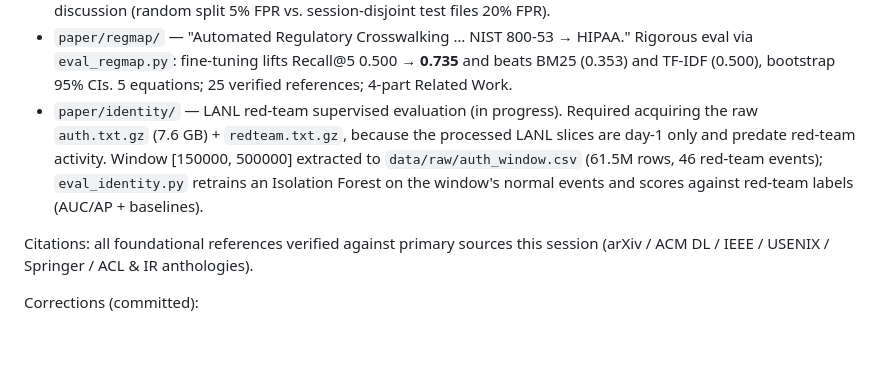
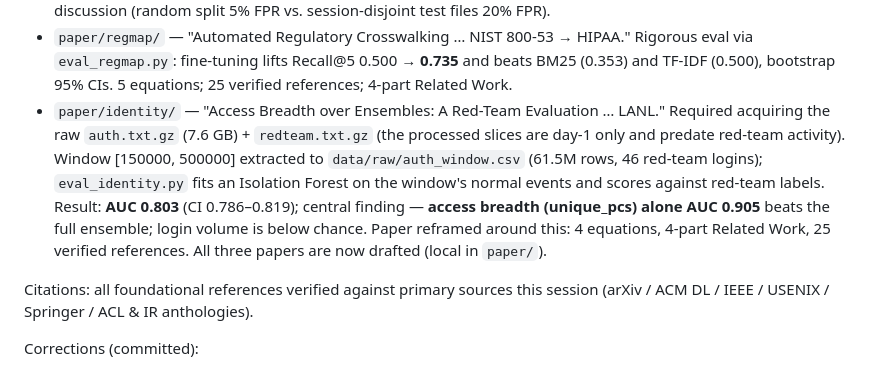
Before and after one commit to samuelgtetteh/ai-cybersecurity-portfolio, a Markdown page: docs/progress_log.md, the part around the change. Rendered like a GitHub page; blank space fills up the shorter version.

Commit message:
Progress log: Identity paper complete (access-breadth finding); all three papers drafted

```diff
--- a/docs/progress_log.md
+++ b/docs/progress_log.md
@@ -31,12 +31,16 @@ request; this log is the referenceable record of what was done):
   Rigorous eval via `eval_regmap.py`: fine-tuning lifts Recall@5 0.500 → **0.735**
   and beats BM25 (0.353) and TF-IDF (0.500), bootstrap 95% CIs. 5 equations;
   25 verified references; 4-part Related Work.
-- `paper/identity/` — LANL red-team supervised evaluation (in progress). Required
-  acquiring the raw `auth.txt.gz` (7.6 GB) + `redteam.txt.gz`, because the
-  processed LANL slices are day-1 only and predate red-team activity. Window
+- `paper/identity/` — "Access Breadth over Ensembles: A Red-Team Evaluation …
+  LANL." Required acquiring the raw `auth.txt.gz` (7.6 GB) + `redteam.txt.gz`
+  (the processed slices are day-1 only and predate red-team activity). Window
   [150000, 500000] extracted to `data/raw/auth_window.csv` (61.5M rows, 46
-  red-team events); `eval_identity.py` retrains an Isolation Forest on the
-  window's normal events and scores against red-team labels (AUC/AP + baselines).
+  red-team logins); `eval_identity.py` fits an Isolation Forest on the window's
+  normal events and scores against red-team labels. Result: **AUC 0.803**
+  (CI 0.786–0.819); central finding — **access breadth (unique_pcs) alone AUC
+  0.905** beats the full ensemble; login volume is below chance. Paper reframed
+  around this: 4 equations, 4-part Related Work, 25 verified references.
+  All three papers are now drafted (local in `paper/`).
 
 Citations: all foundational references verified against primary sources this
 session (arXiv / ACM DL / IEEE / USENIX / Springer / ACL & IR anthologies).
```
